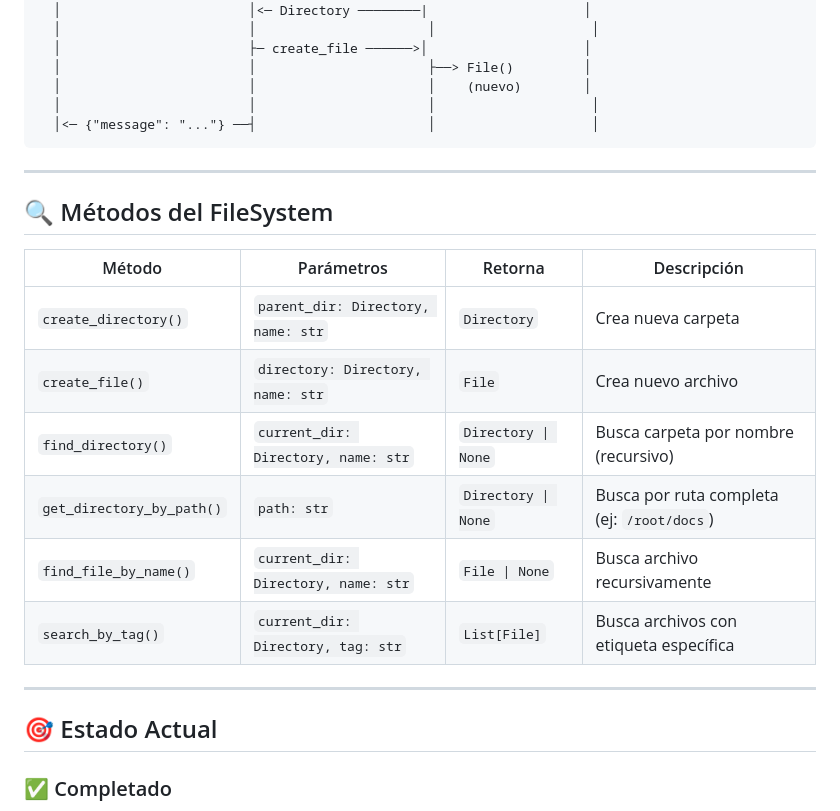
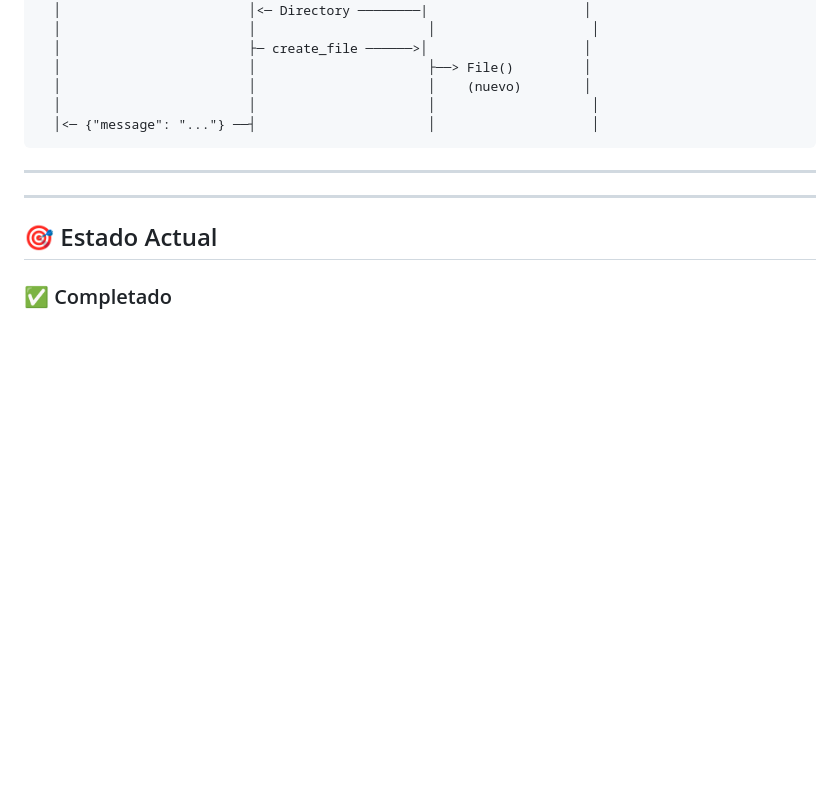
Before and after one commit to JoshLeng/file_system_project, a Markdown page: README.md, the part around one of its changes. GitHub-like rendering; blank space fills up the shorter version.

```diff
--- a/README.md
+++ b/README.md
@@ -306,17 +279,6 @@ Cliente                    API                FileSystem              Models
 
 ---
 
-## 🔍 Métodos del FileSystem
-
-| Método | Parámetros | Retorna | Descripción |
-|--------|-----------|---------|-------------|
-| `create_directory()` | `parent_dir: Directory, name: str` | `Directory` | Crea nueva carpeta |
-| `create_file()` | `directory: Directory, name: str` | `File` | Crea nuevo archivo |
-| `find_directory()` | `current_dir: Directory, name: str` | `Directory \| None` | Busca carpeta por nombre (recursivo) |
-| `get_directory_by_path()` | `path: str` | `Directory \| None` | Busca por ruta completa (ej: `/root/docs`) |
-| `find_file_by_name()` | `current_dir: Directory, name: str` | `File \| None` | Busca archivo recursivamente |
-| `search_by_tag()` | `current_dir: Directory, tag: str` | `List[File]` | Busca archivos con etiqueta específica |
-
 ---
 
 ## 🎯 Estado Actual
```
Also changed, not shown: other parts of README.md (+18 -99 lines).
